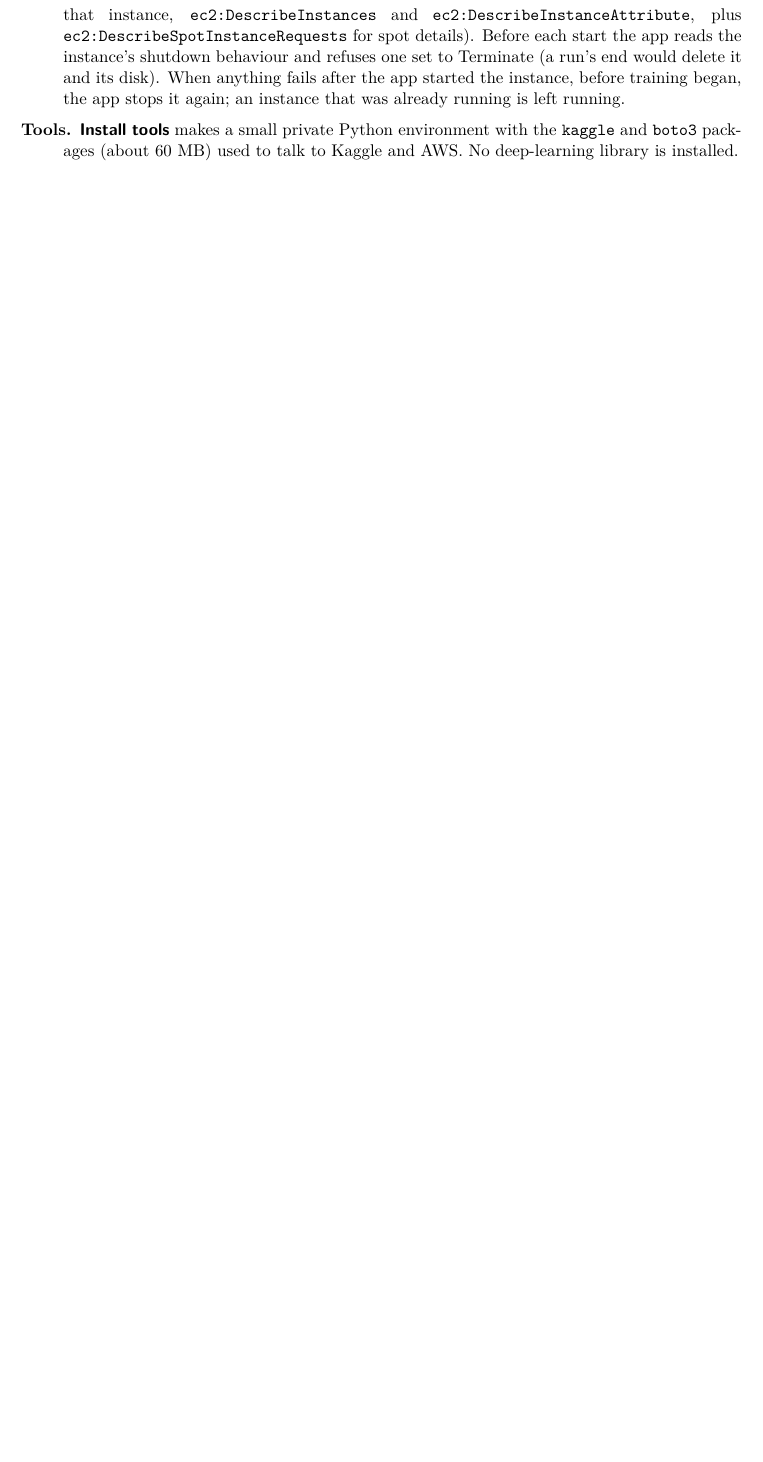
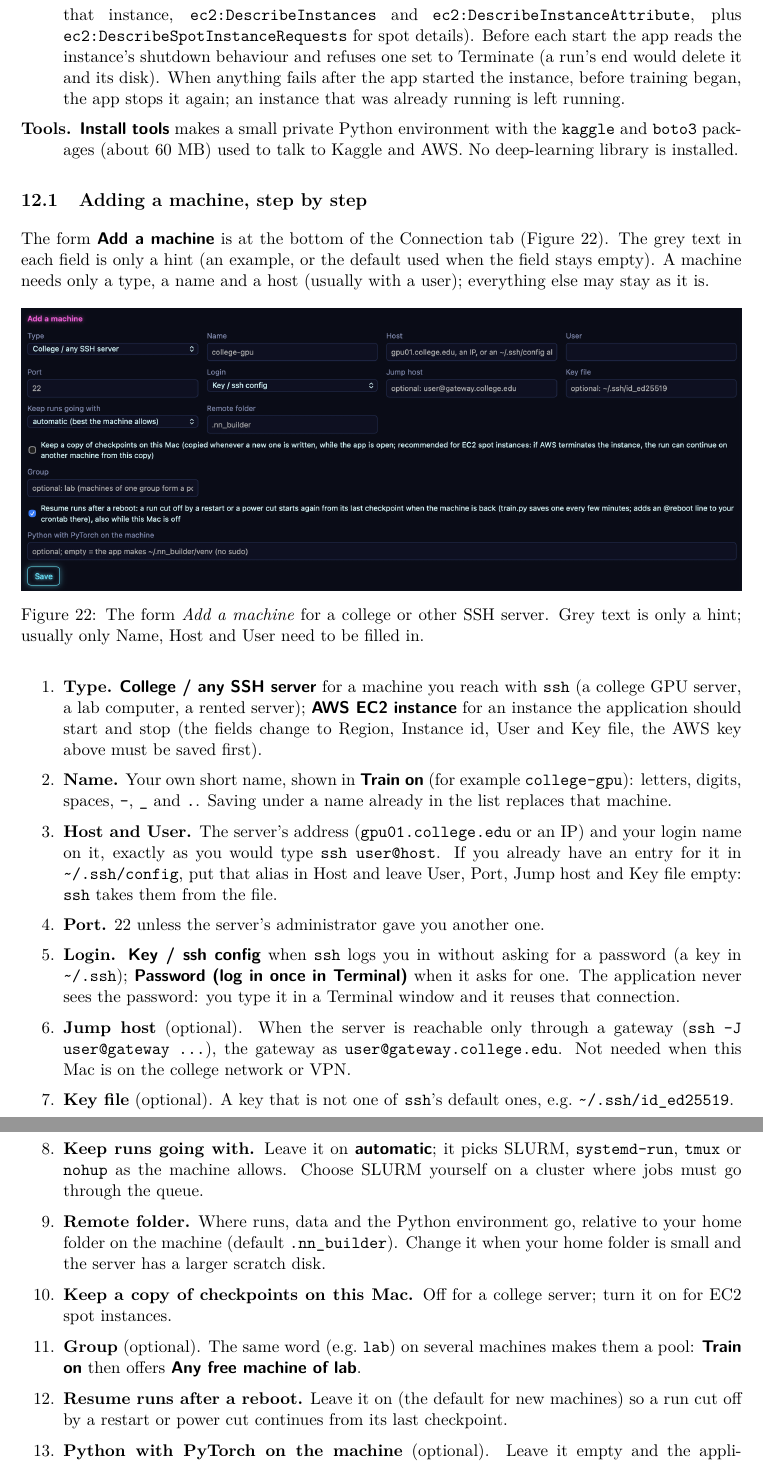
Before and after one commit to varunjha089/NN-Builder, a LaTeX paper (doc/nn_builder_manual.tex): part of page 50 of 117 before the commit and two parts of pages 50 and 51 of 118 after it, the two joined at a grey line, cut so that both start at the same text, the shorter picture padded with empty space. Compiled offline with pdfLaTeX.

Commit message:
Manual: adding a machine, step by step, with a screenshot of the form
Co-Authored-By: Claude Opus 5.5 <noreply@anthropic.com>

```diff
--- a/doc/nn_builder_manual.tex
+++ b/doc/nn_builder_manual.tex
@@ -1099,3 +1099,42 @@ readable only by its owner, through the SSH connection's input, never on a comma
   \item[Tools.] \ui{Install tools} makes a small private Python environment with the \texttt{kaggle} and \texttt{boto3} packages (about
         60 MB) used to talk to Kaggle and AWS. No deep-learning library is installed.
 \end{description}
+
+\subsection{Adding a machine, step by step}
+\label{sec:add-machine}
+The form \ui{Add a machine} is at the bottom of the Connection tab (Figure~\ref{fig:add-machine}). The grey text in each field is only a hint
+(an example, or the default used when the field stays empty). A machine needs only a type, a name and a host (usually with a user);
+everything else may stay as it is.
+
+\screenshot{connection_add_machine.png}{The form \emph{Add a machine} for a college or other SSH server. Grey text is only a hint; usually
+only Name, Host and User need to be filled in.}{fig:add-machine}
+
+\begin{enumerate}
+  \item \textbf{Type.} \ui{College / any SSH server} for a machine you reach with \texttt{ssh} (a college GPU server, a lab computer, a
+        rented server); \ui{AWS EC2 instance} for an instance the application should start and stop (the fields change to Region,
+        Instance id, User and Key file, the AWS key above must be saved first).
+  \item \textbf{Name.} Your own short name, shown in \ui{Train on} (for example \texttt{college-gpu}): letters, digits, spaces, \texttt{-}, \texttt{\_} and
+        \texttt{.}. Saving under a name already in the list replaces that machine.
+  \item \textbf{Host and User.} The server's address (\texttt{gpu01.college.edu} or an IP) and your login name on it, exactly as you
+        would type \texttt{ssh user@host}. If you already have an entry for it in \file{\textasciitilde/.ssh/config}, put that alias in
+        Host and leave User, Port, Jump host and Key file empty: \texttt{ssh} takes them from the file.
+  \item \textbf{Port.} 22 unless the server's administrator gave you another one.
+  \item \textbf{Login.} \ui{Key / ssh config} when \texttt{ssh} logs you in without asking for a password (a key in
+        \file{\textasciitilde/.ssh}); \ui{Password (log in once in Terminal)} when it asks for one. The application never sees the
+        password: you type it in a Terminal window and it reuses that connection.
+  \item \textbf{Jump host} (optional). When the server is reachable only through a gateway (\texttt{ssh -J user@gateway \ldots}), the
+        gateway as \texttt{user@gateway.college.edu}. Not needed when this Mac is on the college network or VPN.
+  \item \textbf{Key file} (optional). A key that is not one of \texttt{ssh}'s default ones, e.g.\ \file{\textasciitilde/.ssh/id\_ed25519}.
+  \item \textbf{Keep runs going with.} Leave it on \ui{automatic}; it picks SLURM, \texttt{systemd-run}, \texttt{tmux} or
+        \texttt{nohup} as the machine allows. Choose SLURM yourself on a cluster where jobs must go through the queue.
+  \item \textbf{Remote folder.} Where runs, data and the Python environment go, relative to your home folder on the machine (default
+        \file{.nn\_builder}). Change it when your home folder is small and the server has a larger scratch disk.
+  \item \textbf{Keep a copy of checkpoints on this Mac.} Off for a college server; turn it on for EC2 spot instances.
+  \item \textbf{Group} (optional). The same word (e.g.\ \texttt{lab}) on several machines makes them a pool: \ui{Train on} then offers
+        \ui{Any free machine of lab}.
+  \item \textbf{Resume runs after a reboot.} Leave it on (the default for new machines) so a run cut off by a restart or power cut
+        continues from its last checkpoint.
+  \item \textbf{Python with PyTorch on the machine} (optional). Leave it empty and the application makes its own environment with
+        PyTorch in the remote folder, without administrator rights. Fill it in only to use a Python that already has PyTorch (for
+        example \file{/opt/conda/bin/python}).
+  \item \ui{Save}. The machine appears in the list above the form, and a message says what to do next.
```
Also changed, not shown: CLAUDE.md (+2 -0 lines), doc/figures/connection_add_machine.png (added), doc/nn_builder_manual.tex (13 more changed lines), 1 other file.
